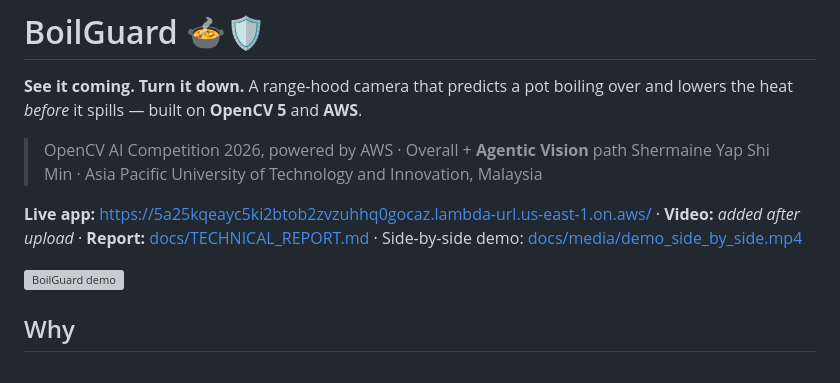
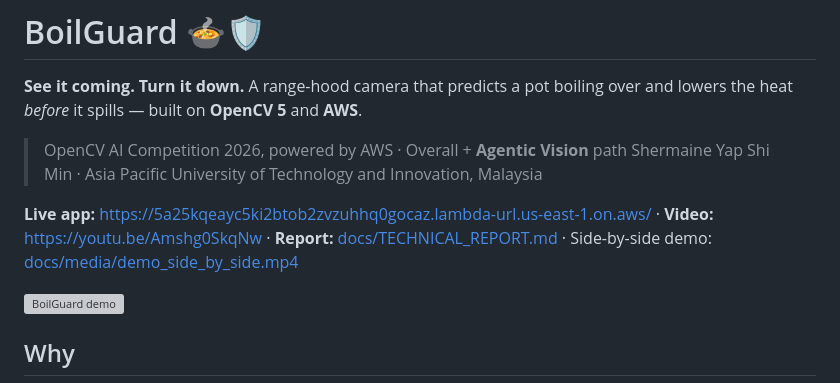
Before and after one commit to ShermaineYap/OpenCV-AI-Hack, a Markdown page: README.md, the part around the change. GitHub-like rendering; grey boxes are pictures that could not be loaded.

Commit message:
Add YouTube demo video link
Co-Authored-By: Claude Opus 5.5 <noreply@anthropic.com>
Claude-Session: https://claude.ai/code/session_01XbqezU2XXBm37AdTtnuRQ7

```diff
--- a/README.md
+++ b/README.md
@@ -6,7 +6,7 @@ heat *before* it spills — built on **OpenCV 5** and **AWS**.
 > OpenCV AI Competition 2026, powered by AWS · Overall + **Agentic Vision** path
 > Shermaine Yap Shi Min · Asia Pacific University of Technology and Innovation, Malaysia
 
-**Live app:** https://5a25kqeayc5ki2btob2zvzuhhq0gocaz.lambda-url.us-east-1.on.aws/ · **Video:** _added after upload_ · **Report:** [docs/TECHNICAL_REPORT.md](docs/TECHNICAL_REPORT.md) · Side-by-side demo: [docs/media/demo_side_by_side.mp4](docs/media/demo_side_by_side.mp4)
+**Live app:** https://5a25kqeayc5ki2btob2zvzuhhq0gocaz.lambda-url.us-east-1.on.aws/ · **Video:** https://youtu.be/Amshg0SkqNw · **Report:** [docs/TECHNICAL_REPORT.md](docs/TECHNICAL_REPORT.md) · Side-by-side demo: [docs/media/demo_side_by_side.mp4](docs/media/demo_side_by_side.mp4)
 
 ![BoilGuard demo](docs/media/demo.gif)
 
```
Also changed, not shown: docs/DEVPOST.md (+1 -1 lines), docs/SUBMISSION_CHECKLIST.md (+1 -1 lines).
